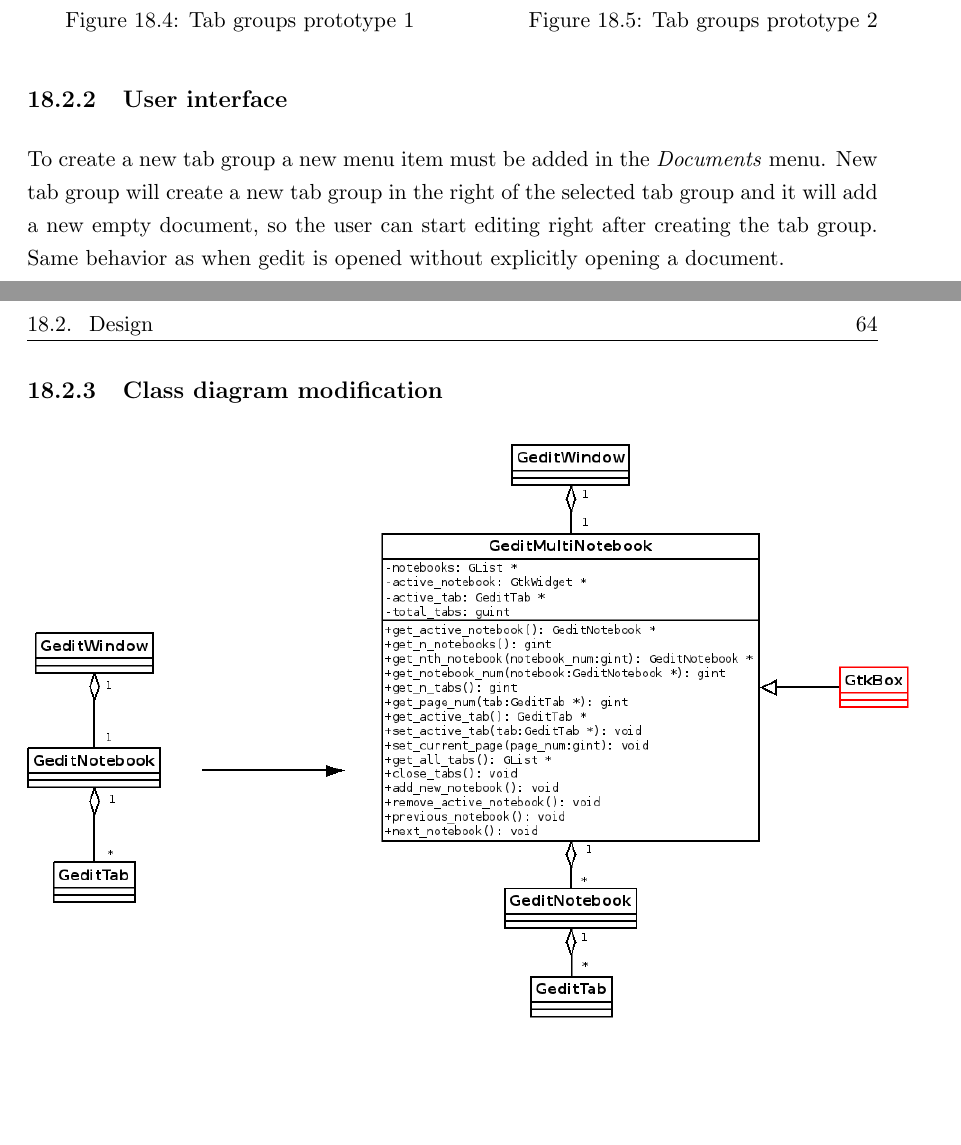
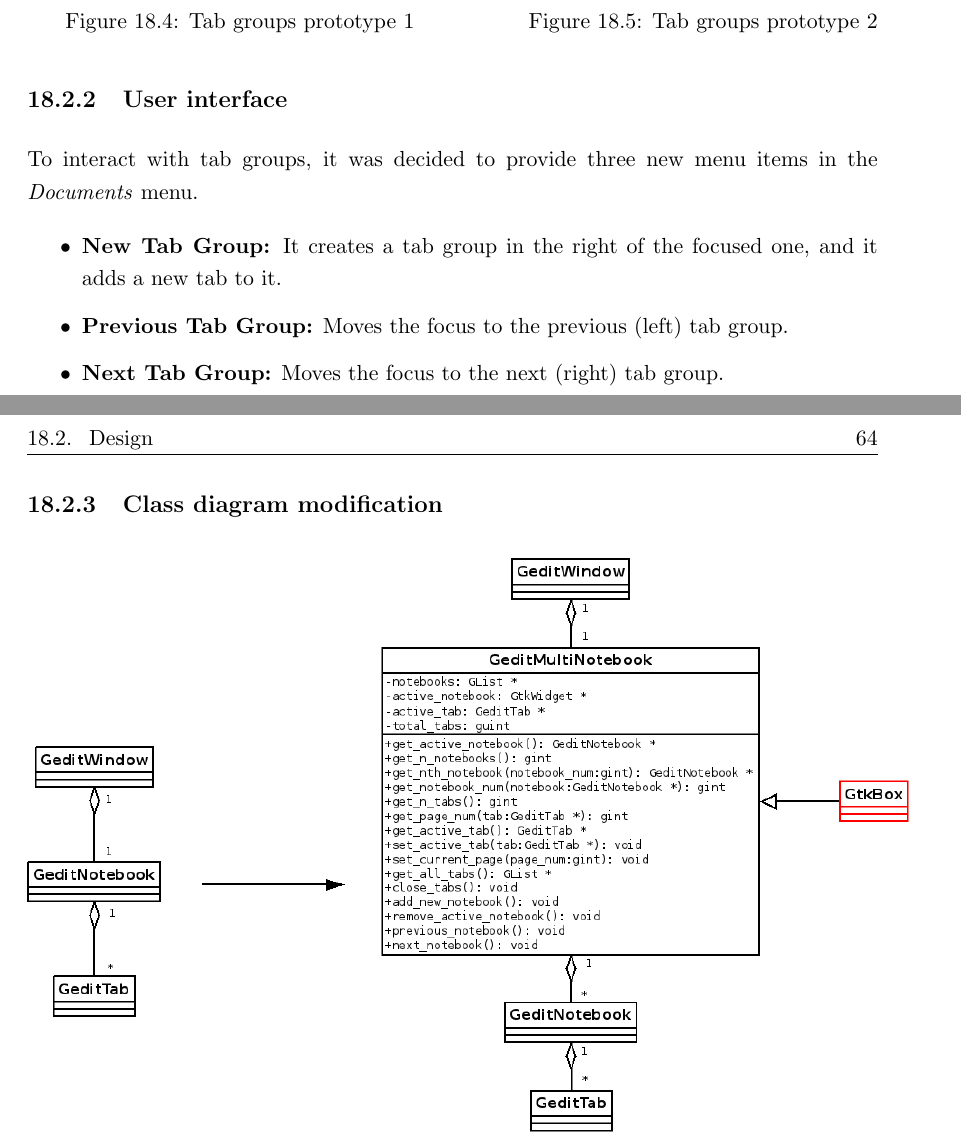
Before and after one commit to nacho/project-doc, a LaTeX thesis (main.tex, which reads tab-groups.tex): two parts of pages 75 and 76 of 104, joined at a grey line, cut so that both start at the same text, the shorter picture padded with empty space. Compiled offline with pdfLaTeX.

Commit message:
tab-groups: add user interface

```diff
--- a/tab-groups.tex
+++ b/tab-groups.tex
@@ -75,9 +75,12 @@
 
 \subsection{User interface}
 
-% FIXME
-
-To create a new tab group a new menu item must be added in the \emph{Documents} menu. New tab group will create a new tab group in the right of the selected tab group and it will add a new empty document, so the user can start editing right after creating the tab group. Same behavior as when gedit is opened without explicitly opening a document.
+To interact with tab groups, it was decided to provide three new menu items in the \emph{Documents} menu.
+\begin{itemize}
+  \item \textbf{New Tab Group:} It creates a tab group in the right of the focused one, and it adds a new tab to it.
+  \item \textbf{Previous Tab Group:} Moves the focus to the previous (left) tab group.
+  \item \textbf{Next Tab Group:} Moves the focus to the next (right) tab group.
+\end{itemize}
 
 \newpage
 \subsection{Class diagram modification}
```
